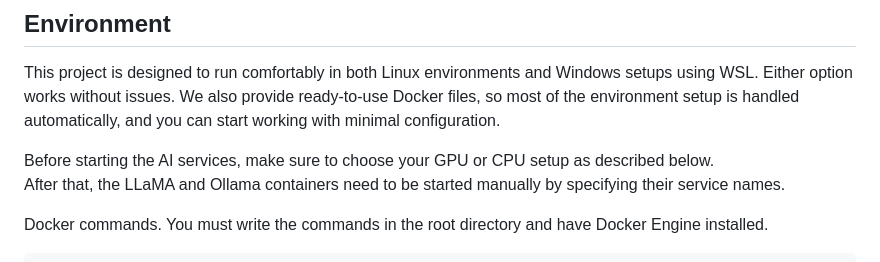
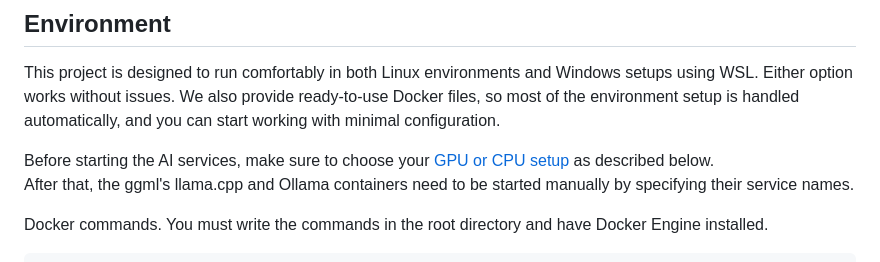
Before and after one commit to par274/synapseui, a Markdown page: readme.md, the part around the change. Rendered like a GitHub page.

````diff
--- a/readme.md
+++ b/readme.md
@@ -20,8 +20,8 @@ This project is still in the early stages of development, but it already contain
 ## Environment
 This project is designed to run comfortably in both Linux environments and Windows setups using WSL. Either option works without issues. We also provide ready-to-use Docker files, so most of the environment setup is handled automatically, and you can start working with minimal configuration.
 
-Before starting the AI services, make sure to choose your GPU or CPU setup as described below.
-After that, the LLaMA and Ollama containers need to be started manually by specifying their service names.
+Before starting the AI services, make sure to choose your [GPU or CPU setup](#gpu-support) as described below.
+After that, the ggml's llama.cpp and Ollama containers need to be started manually by specifying their service names.
 
 Docker commands. You must write the commands in the root directory and have Docker Engine installed.
 ```bash
````
